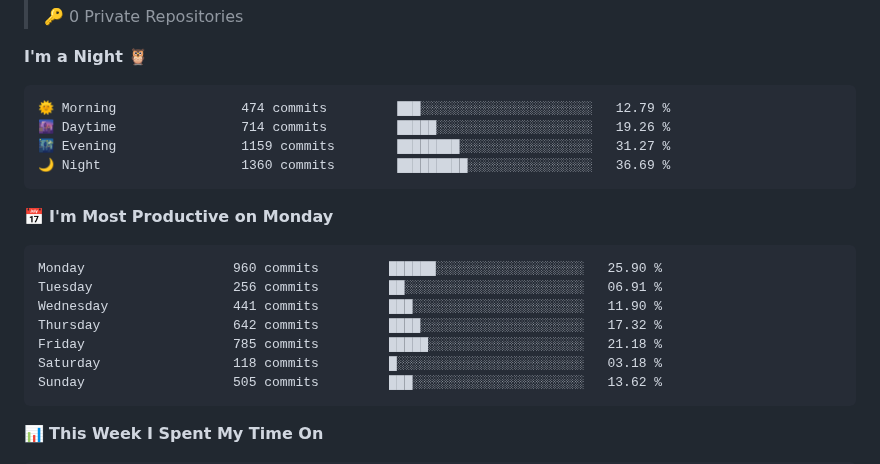
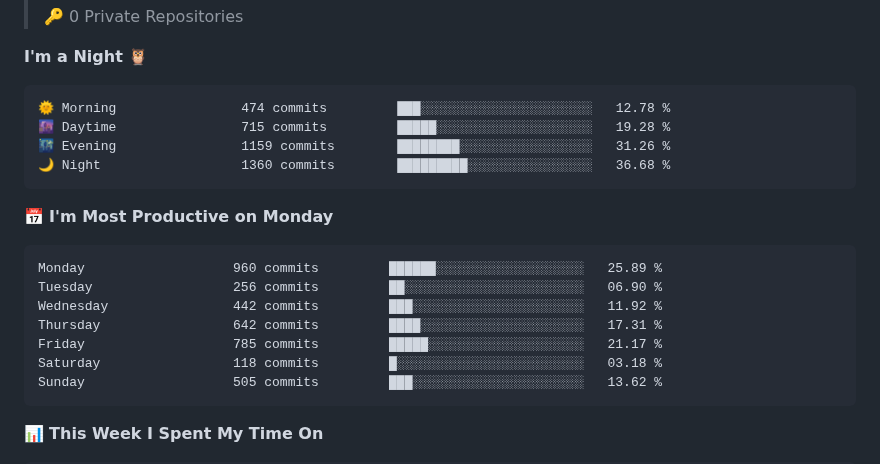
Before and after one commit to RaahimShah98/RaahimShah98, a Markdown page: README.md, the part around one of its changes. Rendered like a GitHub page.

Commit message:
Updated with Dev Metrics

````diff
--- a/README.md
+++ b/README.md
@@ -51,19 +51,19 @@
 **I'm a Night 🦉**
 
 ```text
-🌞 Morning                474 commits         ███░░░░░░░░░░░░░░░░░░░░░░   12.79 %
-🌆 Daytime                714 commits         █████░░░░░░░░░░░░░░░░░░░░   19.26 %
-🌃 Evening                1159 commits        ████████░░░░░░░░░░░░░░░░░   31.27 %
-🌙 Night                  1360 commits        █████████░░░░░░░░░░░░░░░░   36.69 %
+🌞 Morning                474 commits         ███░░░░░░░░░░░░░░░░░░░░░░   12.78 %
+🌆 Daytime                715 commits         █████░░░░░░░░░░░░░░░░░░░░   19.28 %
+🌃 Evening                1159 commits        ████████░░░░░░░░░░░░░░░░░   31.26 %
+🌙 Night                  1360 commits        █████████░░░░░░░░░░░░░░░░   36.68 %
 ```
 📅 **I'm Most Productive on Monday**
 
 ```text
-Monday                   960 commits         ██████░░░░░░░░░░░░░░░░░░░   25.90 %
-Tuesday                  256 commits         ██░░░░░░░░░░░░░░░░░░░░░░░   06.91 %
-Wednesday                441 commits         ███░░░░░░░░░░░░░░░░░░░░░░   11.90 %
-Thursday                 642 commits         ████░░░░░░░░░░░░░░░░░░░░░   17.32 %
-Friday                   785 commits         █████░░░░░░░░░░░░░░░░░░░░   21.18 %
+Monday                   960 commits         ██████░░░░░░░░░░░░░░░░░░░   25.89 %
+Tuesday                  256 commits         ██░░░░░░░░░░░░░░░░░░░░░░░   06.90 %
+Wednesday                442 commits         ███░░░░░░░░░░░░░░░░░░░░░░   11.92 %
+Thursday                 642 commits         ████░░░░░░░░░░░░░░░░░░░░░   17.31 %
+Friday                   785 commits         █████░░░░░░░░░░░░░░░░░░░░   21.17 %
 Saturday                 118 commits         █░░░░░░░░░░░░░░░░░░░░░░░░   03.18 %
 Sunday                   505 commits         ███░░░░░░░░░░░░░░░░░░░░░░   13.62 %
 ```
````
Also changed, not shown: other parts of README.md (+1 -1 lines), assets/bar_graph.png.
